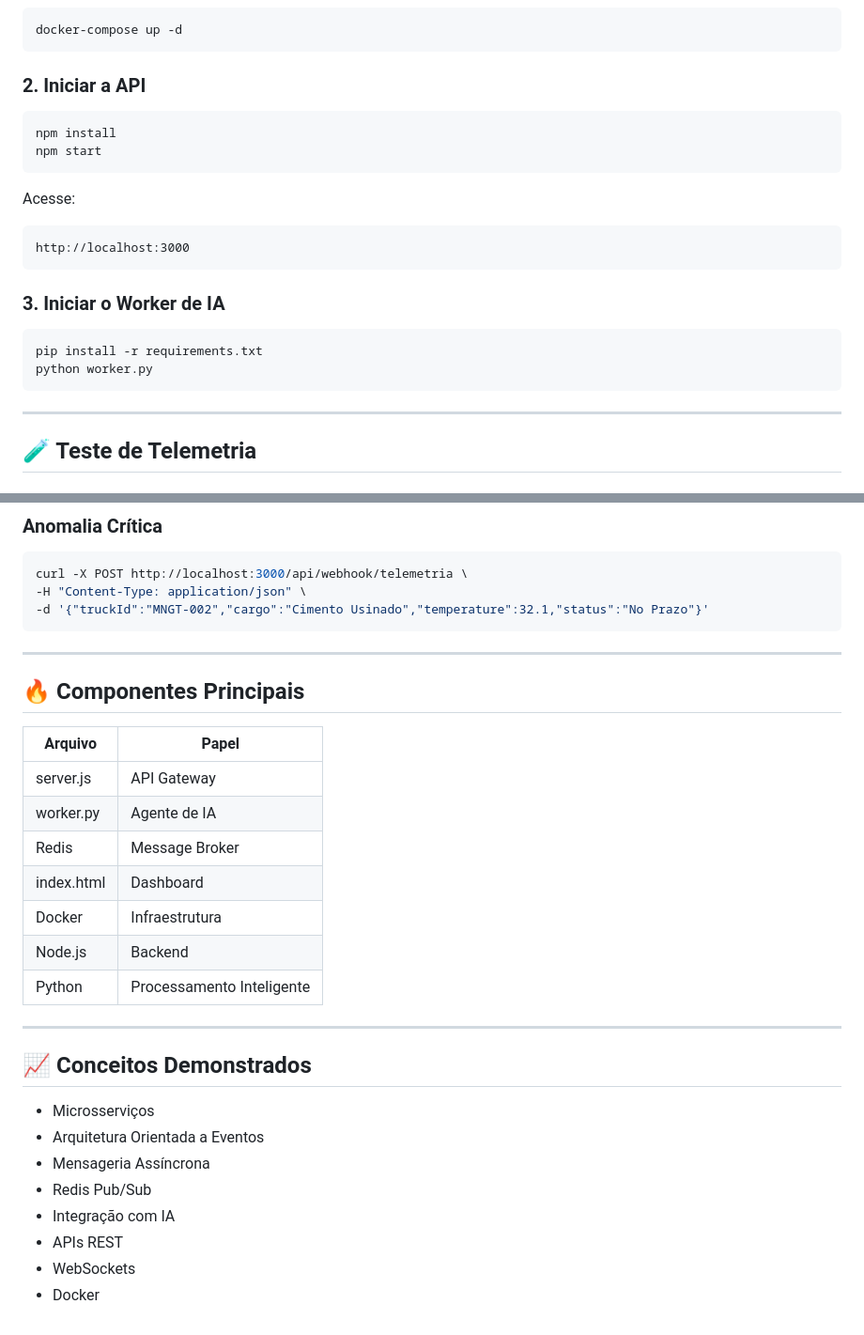
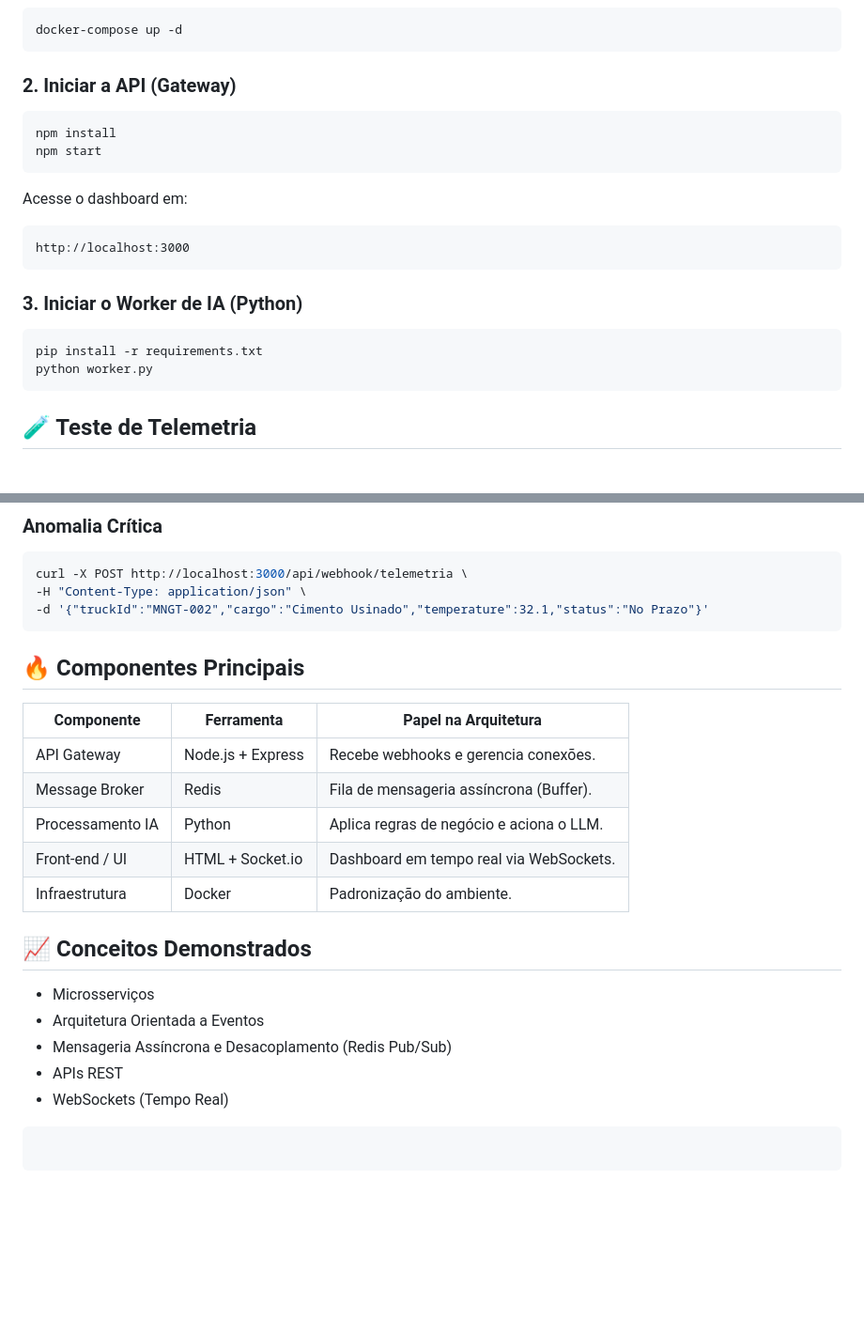
Before and after one commit to WaynerMoraes12/logistrack-ia, a Markdown page: README.md, 2 parts joined by grey strips. Shown at 94% size. Drawn GitHub-style; blank space fills up the shorter version.

````diff
--- a/README.md
+++ b/README.md
@@ -174,27 +54,25 @@ Motor de Inteligência Artificial.
 docker-compose up -d
 ```
 
-### 2. Iniciar a API
+### 2. Iniciar a API (Gateway)
 
 ```bash
 npm install
 npm start
 ```
 
-Acesse:
+Acesse o dashboard em:
 
 ```text
 http://localhost:3000
 ```
 
-### 3. Iniciar o Worker de IA
+### 3. Iniciar o Worker de IA (Python)
 
 ```bash
 pip install -r requirements.txt
 python worker.py
 ```
-
----
 
 ## 🧪 Teste de Telemetria
 
@@ -214,29 +92,23 @@ curl -X POST http://localhost:3000/api/webhook/telemetria \
 -d '{"truckId":"MNGT-002","cargo":"Cimento Usinado","temperature":32.1,"status":"No Prazo"}'
 ```
 
----
-
 ## 🔥 Componentes Principais
 
-| Arquivo    | Papel                     |
-| ---------- | ------------------------- |
-| server.js  | API Gateway               |
-| worker.py  | Agente de IA              |
-| Redis      | Message Broker            |
-| index.html | Dashboard                 |
-| Docker     | Infraestrutura            |
-| Node.js    | Backend                   |
-| Python     | Processamento Inteligente |
-
----
+| Componente       | Ferramenta        | Papel na Arquitetura                     |
+| ---------------- | ----------------- | ---------------------------------------- |
+| API Gateway      | Node.js + Express | Recebe webhooks e gerencia conexões.     |
+| Message Broker   | Redis             | Fila de mensageria assíncrona (Buffer).  |
+| Processamento IA | Python            | Aplica regras de negócio e aciona o LLM. |
+| Front-end / UI   | HTML + Socket.io  | Dashboard em tempo real via WebSockets.  |
+| Infraestrutura   | Docker            | Padronização do ambiente.                |
 
 ## 📈 Conceitos Demonstrados
 
 * Microsserviços
 * Arquitetura Orientada a Eventos
-* Mensageria Assíncrona
-* Redis Pub/Sub
-* Integração com IA
+* Mensageria Assíncrona e Desacoplamento (Redis Pub/Sub)
 * APIs REST
-* WebSockets
-* Docker
+* WebSockets (Tempo Real)
+
+```
+```
````
Also changed, not shown: other parts of README.md (+13 -133 lines).
